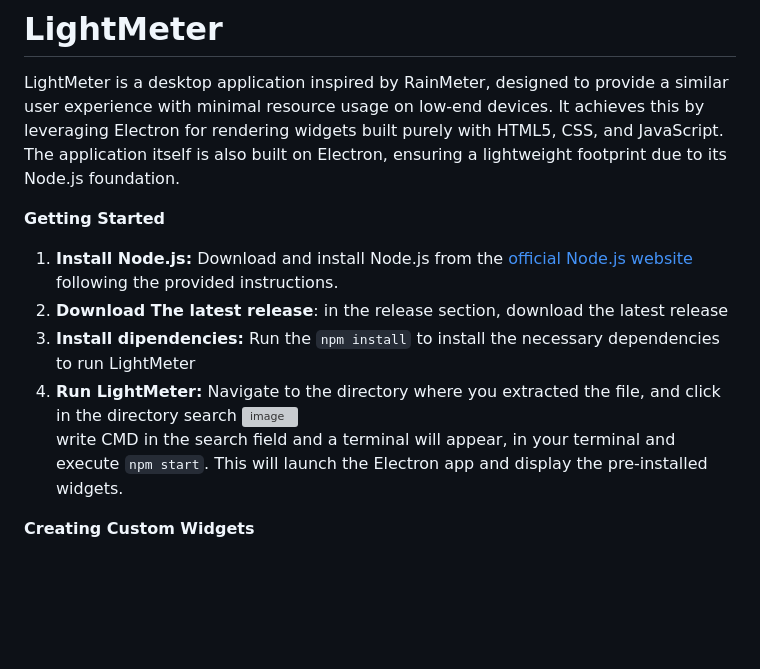
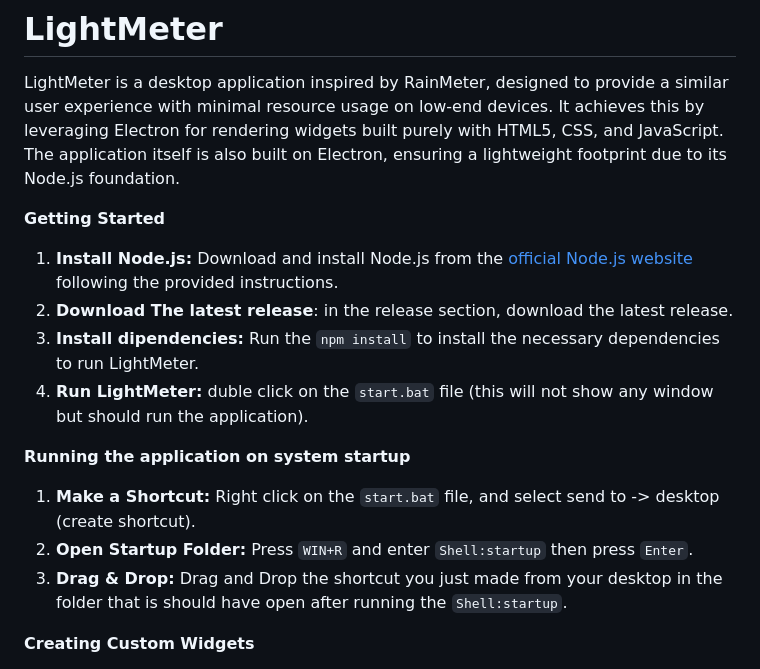
Before and after one commit to Gioste46/LightMeter, a Markdown page: README.md, the part around the change. GitHub-like rendering; blank space fills up the shorter version; grey boxes are pictures that could not be loaded.

```diff
--- a/README.md
+++ b/README.md
@@ -2,13 +2,15 @@
 LightMeter is a desktop application inspired by RainMeter, designed to provide a similar user experience with minimal resource usage on low-end devices. It achieves this by leveraging Electron for rendering widgets built purely with HTML5, CSS, and JavaScript. The application itself is also built on Electron, ensuring a lightweight footprint due to its Node.js foundation.
 
 **Getting Started**
+1. **Install Node.js:** Download and install Node.js from the  [official Node.js website](https://nodejs.org/en/download) following the provided instructions.
+3. **Download The latest release**: in the release section, download the latest release.
+5. **Install dipendencies:** Run the `npm install` to install the necessary dependencies to run LightMeter.
+7. **Run LightMeter:** duble click on the `start.bat` file (this will not show any window but should run the application).
 
-1. **Install Node.js:** Download and install Node.js from the  [official Node.js website](https://nodejs.org/en/download) following the provided instructions.
-2. **Download The latest release**: in the release section, download the latest release
-3. **Install dipendencies:** Run the `npm install` to install the necessary dependencies to run LightMeter
-4. **Run LightMeter:** Navigate to the directory where you extracted the file, and click in the directory search ![image](https://github.com/Gioste46/LightMeter/assets/140664876/18cd18dd-a3c6-47fc-a6ed-bf03147cb4d0) <br>
- write CMD in the search field and a terminal will appear, in your terminal and execute `npm start`. This will launch the Electron app and display the pre-installed widgets.
-
+**Running the application on system startup**
+1. **Make a Shortcut:** Right click on the `start.bat` file, and select send to -> desktop (create shortcut).
+3. **Open Startup Folder:** Press `WIN+R` and enter `Shell:startup` then press `Enter`.
+5. **Drag & Drop:** Drag and Drop the shortcut you just made from your desktop in the folder that is should have open after running the `Shell:startup`.
 
 **Creating Custom Widgets**
 
```
